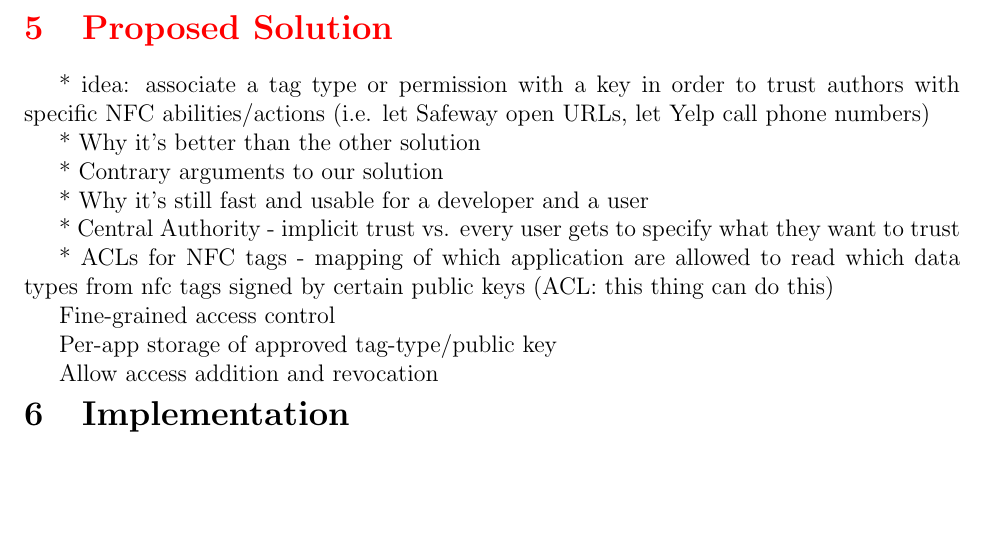
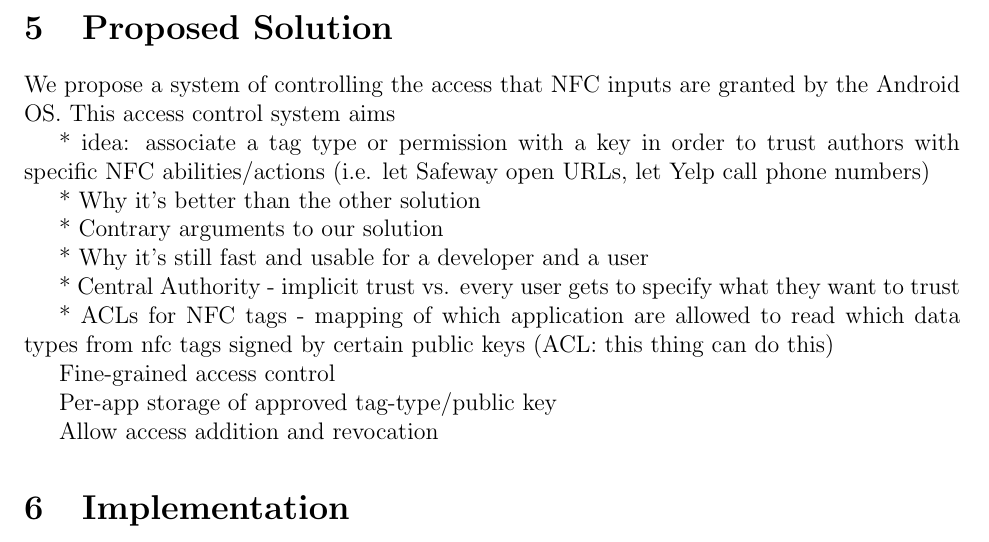
Before and after one commit to maxfeldman14/NFC, a LaTeX document (paper/cs261.tex): part of page 6 of 10, cut so that both start at the same text, the shorter picture padded with empty space. Compiled offline with pdfLaTeX.

Commit message:
adding to porposal

```diff
--- a/paper/cs261.tex
+++ b/paper/cs261.tex
@@ -203,7 +203,10 @@ This paper presents some countermeasures, but some may be impractical (such as s
 %** BEAM
 %*** If you scan an app, it'll take you to the app store
 
-\TODO{\section{Proposed Solution}}
+\section{Proposed Solution}
+We propose a system of controlling the access that NFC inputs are granted by the Android OS.
+This access control system aims
+
 % talking points:
 % trust model
 % authentication
```
